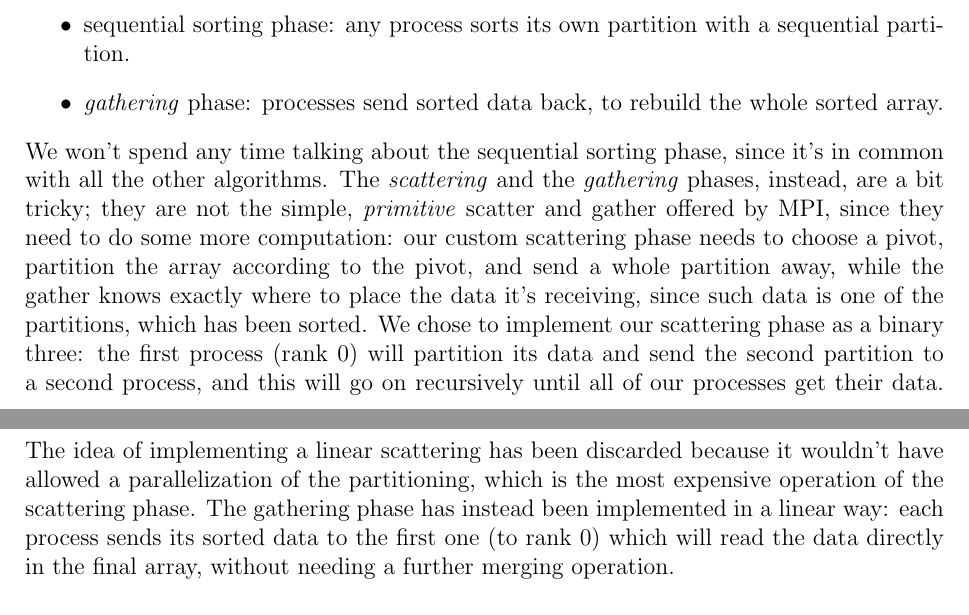
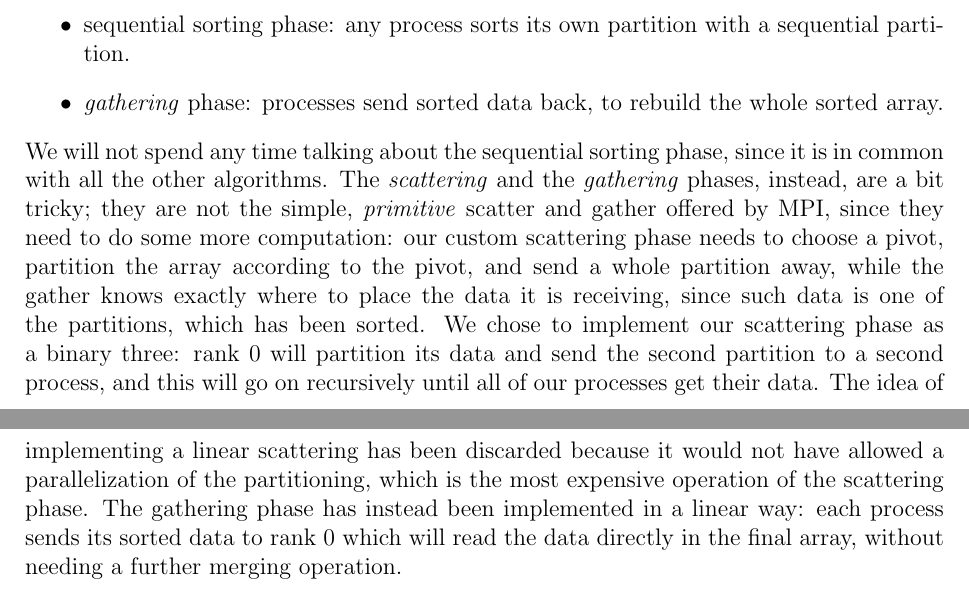
Before and after one commit to peoro/Parasort, a LaTeX document (report/Relazione.tex, which reads report/quicksort.tex): two parts of pages 8 and 9 of 12, joined at a grey line, cut so that both start at the same text. Compiled offline with pdfLaTeX.

Commit message:
Some minor syntactical fixes

```diff
--- a/report/quicksort.tex
+++ b/report/quicksort.tex
@@ -5,10 +5,10 @@ Quicksort, like Mergesort, is a very popular sorting algorithm, the most widely
 	\item{sequential sorting phase: any process sorts its own partition with a sequential partition.}
 	\item{\textit{gathering} phase: processes send sorted data back, to rebuild the whole sorted array.}
 \end{itemize}
-We won't spend any time talking about the sequential sorting phase, since it's in common with all the other algorithms.
-The \textit{scattering} and the \textit{gathering} phases, instead, are a bit tricky; they are not the simple, \textit{primitive} scatter and gather offered by MPI, since they need to do some more computation: our custom scattering phase needs to choose a pivot, partition the array according to the pivot, and send a whole partition away, while the gather knows exactly where to place the data it's receiving, since such data is one of the partitions, which has been sorted.
-We chose to implement our scattering phase as a binary three: the first process (rank 0) will partition its data and send the second partition to a second process, and this will go on recursively until all of our processes get their data. The idea of implementing a linear scattering has been discarded because it wouldn't have allowed a parallelization of the partitioning, which is the most expensive operation of the scattering phase.
-The gathering phase has instead been implemented in a linear way: each process sends its sorted data to the first one (to rank 0) which will read the data directly in the final array, without needing a further merging operation.
+We will not spend any time talking about the sequential sorting phase, since it is in common with all the other algorithms.
+The \textit{scattering} and the \textit{gathering} phases, instead, are a bit tricky; they are not the simple, \textit{primitive} scatter and gather offered by MPI, since they need to do some more computation: our custom scattering phase needs to choose a pivot, partition the array according to the pivot, and send a whole partition away, while the gather knows exactly where to place the data it is receiving, since such data is one of the partitions, which has been sorted.
+We chose to implement our scattering phase as a binary three: rank 0 will partition its data and send the second partition to a second process, and this will go on recursively until all of our processes get their data. The idea of implementing a linear scattering has been discarded because it would not have allowed a parallelization of the partitioning, which is the most expensive operation of the scattering phase.
+The gathering phase has instead been implemented in a linear way: each process sends its sorted data to rank 0 which will read the data directly in the final array, without needing a further merging operation.
 
 \subsubsection*{Parallel version}
 \subsubsection*{Mapping virtual processors onto different cores}
```
